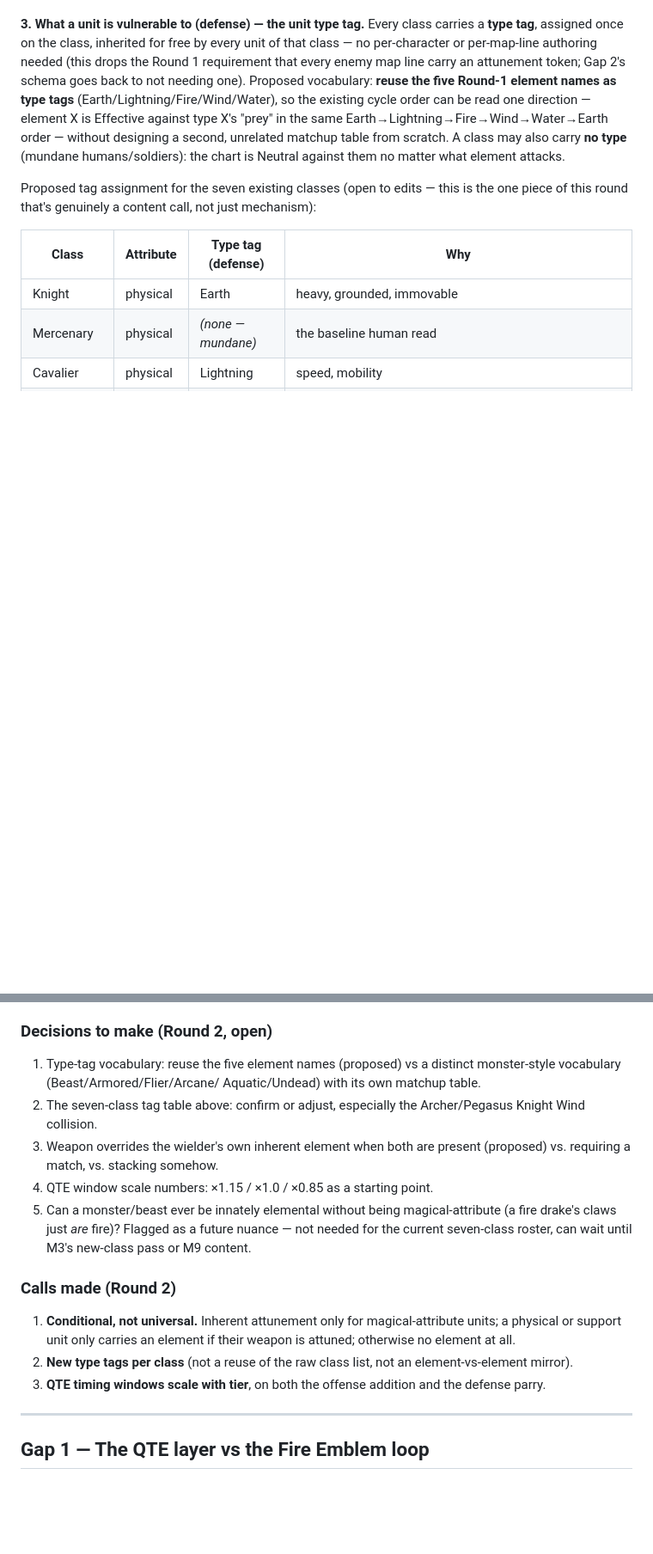
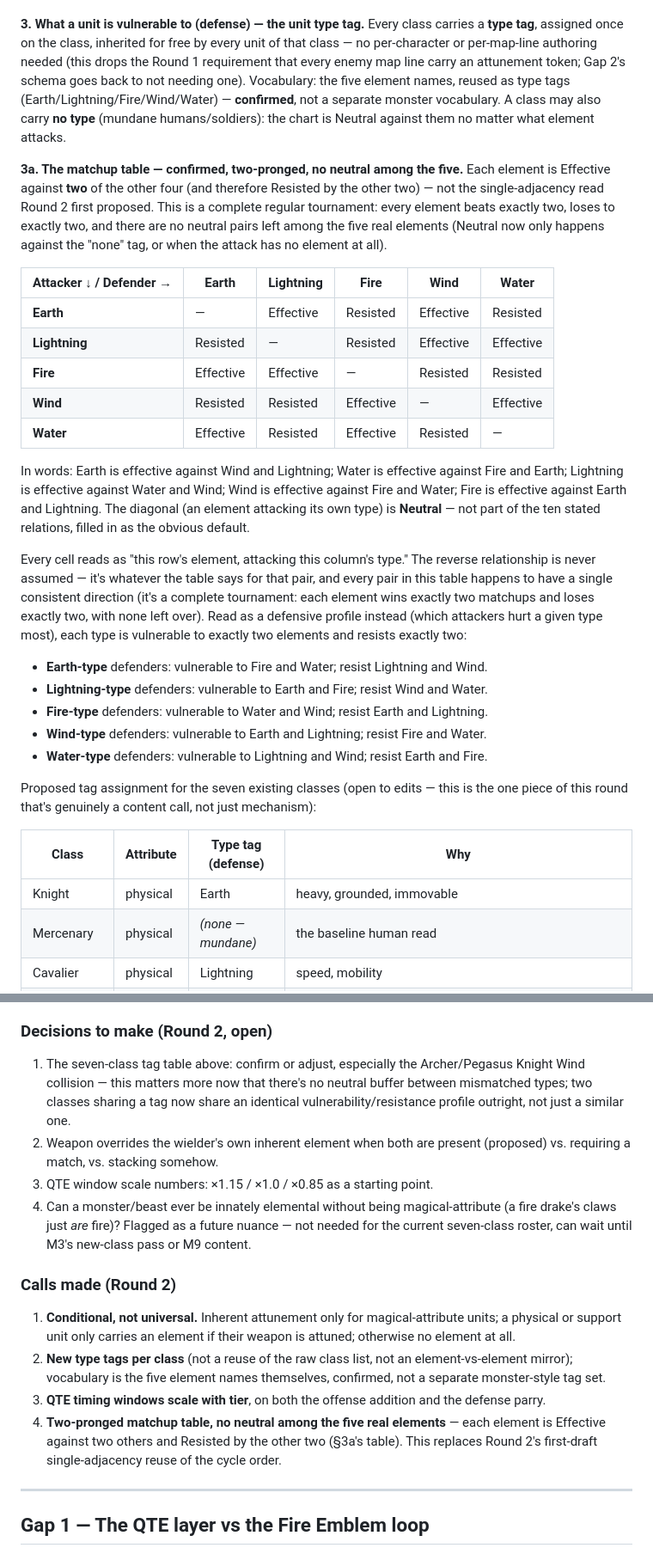
Before and after one commit to JRams/ProjectHellian, a Markdown page: docs/DESIGN_GAPS.md, 2 parts joined by grey strips. Shown at 86% size. Drawn GitHub-style; blank space fills up the shorter version.

Commit message:
Gap 0: two-pronged element-vs-type matchup table
Replaces Round 2's first-draft single-adjacency chart (each element
Effective against one type, Resisted by one, Neutral against the other
two) with the two-pronged table: each element is Effective against two
of the other four types and Resisted by the remaining two, leaving no
neutral pairs among the five real elements at all (Neutral now only
occurs against the "none" tag, an element vs its own type, or a
no-element attack).

  Earth    -> Wind, Lightning
  Water    -> Fire, Earth
  Lightning -> Water, Wind
  Wind     -> Fire, Water
  Fire     -> Earth, Lightning

Verified as a complete regular tournament over the five elements (every
unordered pair appears exactly once, each element wins exactly two
matchups and loses exactly two). DESIGN_GAPS.md Gap 0 gets the full
matrix plus a per-type vulnerability/resistance summary; GAME_PLAN.md's
attunement-chart data block, M1 milestone description, Part 8 gating
item, and the lord/antagonist matchup framing (now "one of the two
elements that resist" rather than a single one) are updated to match.
The type-tag vocabulary decision (reuse the five element names) is now
confirmed rather than open, since the user's relations are stated in
those names directly.

Co-Authored-By: Claude Sonnet 5 <noreply@anthropic.com>
Claude-Session: https://claude.ai/code/session_01VXYAA8SbJT8ywQPnjyTmEB

```diff
--- a/docs/DESIGN_GAPS.md
+++ b/docs/DESIGN_GAPS.md
@@ -277,13 +277,55 @@ class carries a **type tag**, assigned once on the class, inherited for
 free by every unit of that class — no per-character or per-map-line
 authoring needed (this drops the Round 1 requirement that every enemy
 map line carry an attunement token; Gap 2's schema goes back to not
-needing one). Proposed vocabulary: **reuse the five Round-1 element
-names as type tags** (Earth/Lightning/Fire/Wind/Water), so the existing
-cycle order can be read one direction — element X is Effective against
-type X's "prey" in the same Earth→Lightning→Fire→Wind→Water→Earth
-order — without designing a second, unrelated matchup table from
-scratch. A class may also carry **no type** (mundane humans/soldiers):
-the chart is Neutral against them no matter what element attacks.
+needing one). Vocabulary: the five element names, reused as type tags
+(Earth/Lightning/Fire/Wind/Water) — **confirmed**, not a separate
+monster vocabulary. A class may also carry **no type** (mundane
+humans/soldiers): the chart is Neutral against them no matter what
+element attacks.
+
+**3a. The matchup table — confirmed, two-pronged, no neutral among the
+five.** Each element is Effective against **two** of the other four (and
+therefore Resisted by the other two) — not the single-adjacency read
+Round 2 first proposed. This is a complete regular tournament: every
+element beats exactly two, loses to exactly two, and there are no
+neutral pairs left among the five real elements (Neutral now only
+happens against the "none" tag, or when the attack has no element at
+all).
+
+| Attacker ↓ / Defender → | Earth | Lightning | Fire | Wind | Water |
+|---|---|---|---|---|---|
+| **Earth** | — | Effective | Resisted | Effective | Resisted |
+| **Lightning** | Resisted | — | Resisted | Effective | Effective |
+| **Fire** | Effective | Effective | — | Resisted | Resisted |
+| **Wind** | Resisted | Resisted | Effective | — | Effective |
+| **Water** | Effective | Resisted | Effective | Resisted | — |
+
+In words: Earth is effective against Wind and Lightning; Water is
+effective against Fire and Earth; Lightning is effective against Water
+and Wind; Wind is effective against Fire and Water; Fire is effective
+against Earth and Lightning. The diagonal (an element attacking its own
+type) is **Neutral** — not part of the ten stated relations, filled in
+as the obvious default.
+
+Every cell reads as "this row's element, attacking this column's type."
+The reverse relationship is never assumed — it's whatever the table says
+for that pair, and every pair in this table happens to have a single
+consistent direction (it's a complete tournament: each element wins
+exactly two matchups and loses exactly two, with none left over).
+Read as a defensive profile instead (which attackers hurt a given type
+most), each type is vulnerable to exactly two elements and resists
+exactly two:
+
+- **Earth-type** defenders: vulnerable to Fire and Water; resist
+  Lightning and Wind.
+- **Lightning-type** defenders: vulnerable to Earth and Fire; resist
+  Wind and Water.
+- **Fire-type** defenders: vulnerable to Water and Wind; resist Earth
+  and Lightning.
+- **Wind-type** defenders: vulnerable to Earth and Lightning; resist
+  Fire and Water.
+- **Water-type** defenders: vulnerable to Lightning and Wind; resist
+  Earth and Fire.
 
 Proposed tag assignment for the seven existing classes (open to edits —
 this is the one piece of this round that's genuinely a content call, not
@@ -345,15 +387,15 @@ at," matching pillar 3 (full information, fair consequences).
 
 ### Decisions to make (Round 2, open)
 
-1. Type-tag vocabulary: reuse the five element names (proposed) vs a
-   distinct monster-style vocabulary (Beast/Armored/Flier/Arcane/
-   Aquatic/Undead) with its own matchup table.
-2. The seven-class tag table above: confirm or adjust, especially the
-   Archer/Pegasus Knight Wind collision.
-3. Weapon overrides the wielder's own inherent element when both are
+1. The seven-class tag table above: confirm or adjust, especially the
+   Archer/Pegasus Knight Wind collision — this matters more now that
+   there's no neutral buffer between mismatched types; two classes
+   sharing a tag now share an identical vulnerability/resistance profile
+   outright, not just a similar one.
+2. Weapon overrides the wielder's own inherent element when both are
    present (proposed) vs. requiring a match, vs. stacking somehow.
-4. QTE window scale numbers: ×1.15 / ×1.0 / ×0.85 as a starting point.
-5. Can a monster/beast ever be innately elemental without being
+3. QTE window scale numbers: ×1.15 / ×1.0 / ×0.85 as a starting point.
+4. Can a monster/beast ever be innately elemental without being
    magical-attribute (a fire drake's claws just *are* fire)? Flagged as
    a future nuance — not needed for the current seven-class roster, can
    wait until M3's new-class pass or M9 content.
@@ -364,9 +406,14 @@ at," matching pillar 3 (full information, fair consequences).
    magical-attribute units; a physical or support unit only carries an
    element if their weapon is attuned; otherwise no element at all.
 2. **New type tags per class** (not a reuse of the raw class list, not
-   an element-vs-element mirror).
+   an element-vs-element mirror); vocabulary is the five element names
+   themselves, confirmed, not a separate monster-style tag set.
 3. **QTE timing windows scale with tier**, on both the offense addition
    and the defense parry.
+4. **Two-pronged matchup table, no neutral among the five real
+   elements** — each element is Effective against two others and
+   Resisted by the other two (§3a's table). This replaces Round 2's
+   first-draft single-adjacency reuse of the cycle order.
 
 ---
 
```
Also changed, not shown: other parts of docs/DESIGN_GAPS.md (+2 -2 lines), docs/GAME_PLAN.md (+25 -16 lines).
